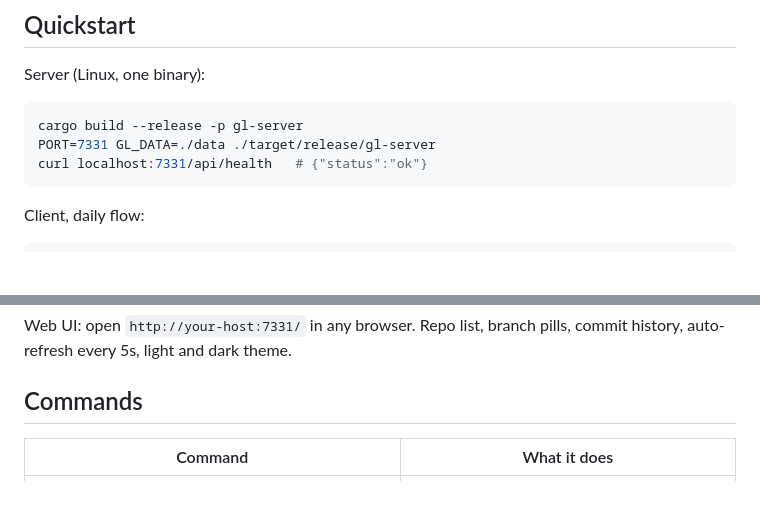
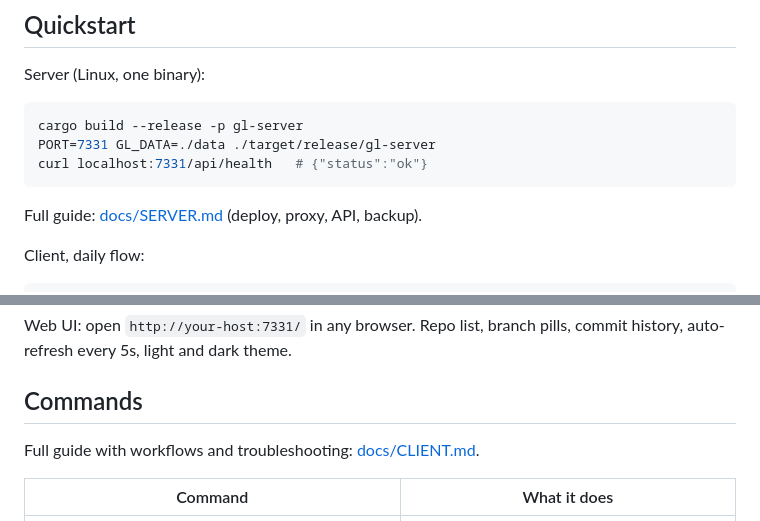
Before and after one commit to timwuhaotian/git-lite, a Markdown page: README.md, 2 parts joined by grey strips. GitHub-like rendering; blank space fills up the shorter version.

Commit message:
split usage docs: docs/SERVER.md + docs/CLIENT.md

````diff
--- a/README.md
+++ b/README.md
@@ -34,6 +34,8 @@ PORT=7331 GL_DATA=./data ./target/release/gl-server
 curl localhost:7331/api/health   # {"status":"ok"}
 ```
 
+Full guide: [docs/SERVER.md](docs/SERVER.md) (deploy, proxy, API, backup).
+
 Client, daily flow:
 
 ```sh
@@ -59,6 +61,8 @@ Web UI: open `http://your-host:7331/` in any browser. Repo list, branch
 pills, commit history, auto-refresh every 5s, light and dark theme.
 
 ## Commands
+
+Full guide with workflows and troubleshooting: [docs/CLIENT.md](docs/CLIENT.md).
 
 | Command | What it does |
 | ------- | ------------ |
````
Also changed, not shown: docs/CLIENT.md (added, +100 -0 lines), docs/SERVER.md (added, +85 -0 lines).
